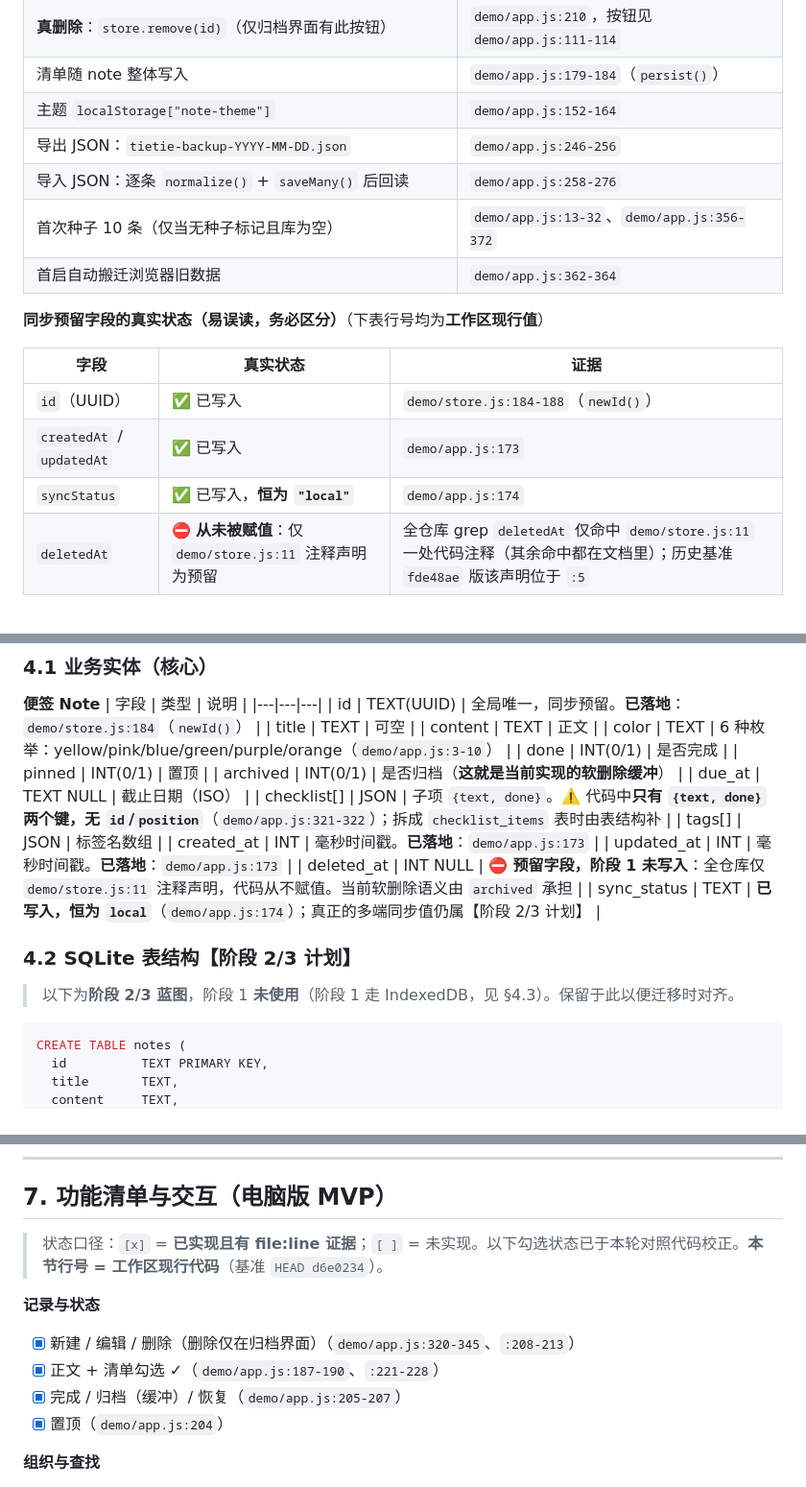
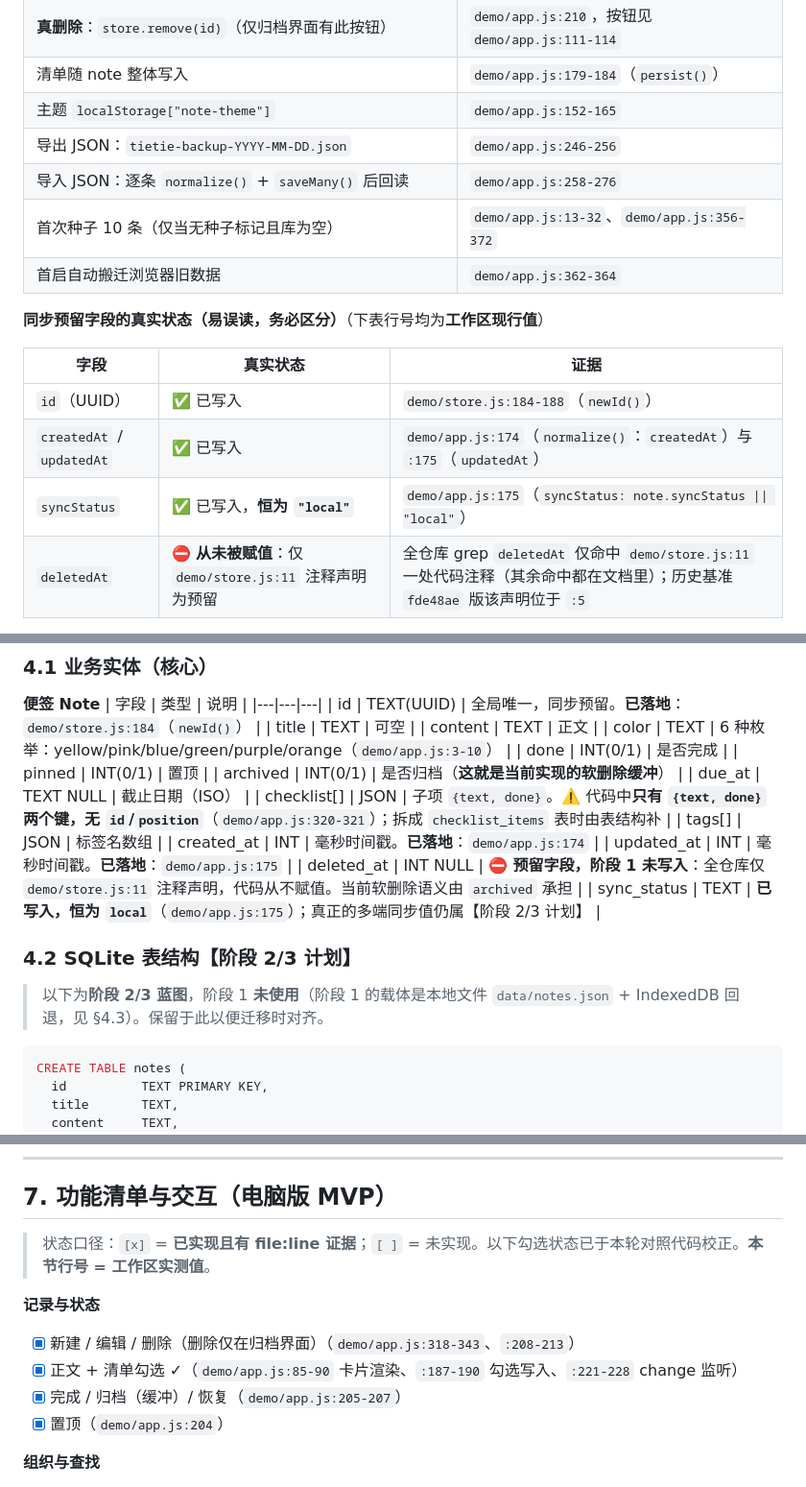
Before and after one commit to xingyin846/SnugNote, a Markdown page: 详细设计.md, 3 parts joined by grey strips. Shown at 96% size. GitHub-like rendering.

````diff
--- a/详细设计.md
+++ b/详细设计.md
@@ -46,7 +46,7 @@
 | 恢复：置 `archived = false` 后 `save()` | `demo/app.js:207` |
 | **真删除**：`store.remove(id)`（仅归档界面有此按钮） | `demo/app.js:210`，按钮见 `demo/app.js:111-114` |
 | 清单随 note 整体写入 | `demo/app.js:179-184`（`persist()`） |
-| 主题 `localStorage["note-theme"]` | `demo/app.js:152-164` |
+| 主题 `localStorage["note-theme"]` | `demo/app.js:152-165` |
 | 导出 JSON：`tietie-backup-YYYY-MM-DD.json` | `demo/app.js:246-256` |
 | 导入 JSON：逐条 `normalize()` + `saveMany()` 后回读 | `demo/app.js:258-276` |
 | 首次种子 10 条（仅当无种子标记且库为空） | `demo/app.js:13-32`、`demo/app.js:356-372` |
@@ -57,8 +57,8 @@
 | 字段 | 真实状态 | 证据 |
 |---|---|---|
 | `id`（UUID） | ✅ 已写入 | `demo/store.js:184-188`（`newId()`） |
-| `createdAt` / `updatedAt` | ✅ 已写入 | `demo/app.js:173` |
-| `syncStatus` | ✅ 已写入，**恒为 `"local"`** | `demo/app.js:174` |
+| `createdAt` / `updatedAt` | ✅ 已写入 | `demo/app.js:174`（`normalize()`：`createdAt`）与 `:175`（`updatedAt`） |
+| `syncStatus` | ✅ 已写入，**恒为 `"local"`** | `demo/app.js:175`（`syncStatus: note.syncStatus \|\| "local"`） |
 | `deletedAt` | ⛔ **从未被赋值**：仅 `demo/store.js:11` 注释声明为预留 | 全仓库 grep `deletedAt` 仅命中 `demo/store.js:11` 一处代码注释（其余命中都在文档里）；历史基准 `fde48ae` 版该声明位于 `:5` |
 
 > 结论：**archived 才是当前实现的软删除缓冲**；`deletedAt` 是**阶段 2/3 同步预留字段，当前未写入**。任何"已实现软删除时间戳"的说法都不成立。
@@ -183,16 +183,16 @@
 | pinned | INT(0/1) | 置顶 |
 | archived | INT(0/1) | 是否归档（**这就是当前实现的软删除缓冲**） |
 | due_at | TEXT NULL | 截止日期（ISO） |
-| checklist[] | JSON | 子项 `{text, done}`。⚠️ 代码中**只有 `{text, done}` 两个键，无 `id`/`position`**（`demo/app.js:321-322`）；拆成 `checklist_items` 表时由表结构补 |
+| checklist[] | JSON | 子项 `{text, done}`。⚠️ 代码中**只有 `{text, done}` 两个键，无 `id`/`position`**（`demo/app.js:320-321`）；拆成 `checklist_items` 表时由表结构补 |
 | tags[] | JSON | 标签名数组 |
-| created_at | INT | 毫秒时间戳。**已落地**：`demo/app.js:173` |
-| updated_at | INT | 毫秒时间戳。**已落地**：`demo/app.js:173` |
+| created_at | INT | 毫秒时间戳。**已落地**：`demo/app.js:174` |
+| updated_at | INT | 毫秒时间戳。**已落地**：`demo/app.js:175` |
 | deleted_at | INT NULL | **⛔ 预留字段，阶段 1 未写入**：全仓库仅 `demo/store.js:11` 注释声明，代码从不赋值。当前软删除语义由 `archived` 承担 |
-| sync_status | TEXT | **已写入，恒为 `local`**（`demo/app.js:174`）；真正的多端同步值仍属【阶段 2/3 计划】 |
+| sync_status | TEXT | **已写入，恒为 `local`**（`demo/app.js:175`）；真正的多端同步值仍属【阶段 2/3 计划】 |
 
 ### 4.2 SQLite 表结构【阶段 2/3 计划】
 
-> 以下为**阶段 2/3 蓝图**，阶段 1 **未使用**（阶段 1 走 IndexedDB，见 §4.3）。保留于此以便迁移时对齐。
+> 以下为**阶段 2/3 蓝图**，阶段 1 **未使用**（阶段 1 的载体是本地文件 `data/notes.json` + IndexedDB 回退，见 §4.3）。保留于此以便迁移时对齐。
 
 ```sql
 CREATE TABLE notes (
@@ -331,11 +331,11 @@ interface StorageAdapter {
 
 ## 7. 功能清单与交互（电脑版 MVP）
 
-> 状态口径：`[x]` = **已实现且有 file:line 证据**；`[ ]` = 未实现。以下勾选状态已于本轮对照代码校正。**本节行号 = 工作区现行代码**（基准 `HEAD d6e0234`）。
+> 状态口径：`[x]` = **已实现且有 file:line 证据**；`[ ]` = 未实现。以下勾选状态已于本轮对照代码校正。**本节行号 = 工作区实测值**。
 
 **记录与状态**
-- [x] 新建 / 编辑 / 删除（删除仅在归档界面）（`demo/app.js:320-345`、`:208-213`）
-- [x] 正文 + 清单勾选 ✓（`demo/app.js:187-190`、`:221-228`）
+- [x] 新建 / 编辑 / 删除（删除仅在归档界面）（`demo/app.js:318-343`、`:208-213`）
+- [x] 正文 + 清单勾选 ✓（`demo/app.js:85-90` 卡片渲染、`:187-190` 勾选写入、`:221-228` change 监听）
 - [x] 完成 / 归档（缓冲）/ 恢复（`demo/app.js:205-207`）
 - [x] 置顶（`demo/app.js:204`）
 
````
Also changed, not shown: other parts of 详细设计.md (+6 -6 lines), 产品方案分析.md (+5 -5 lines), 对话总结.md (+6 -5 lines).
